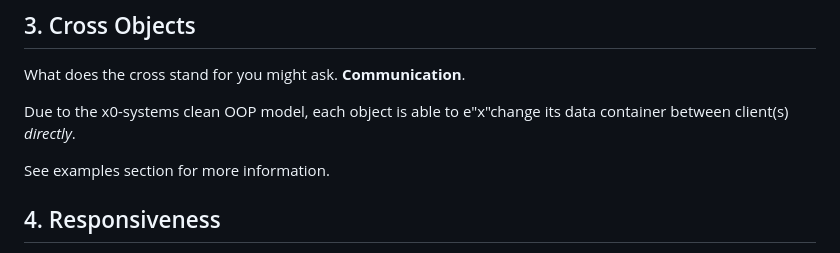
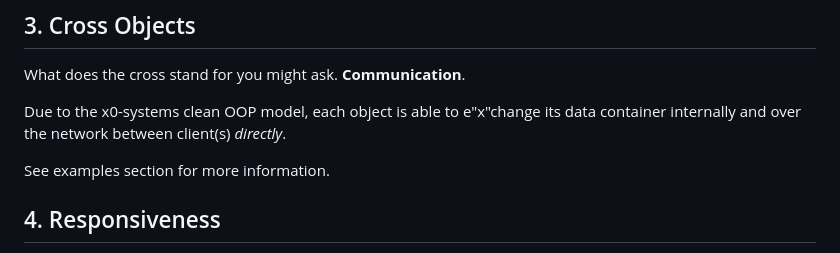
Before and after one commit to WEBcodeX1/x0, a Markdown page: README.md, the part around the change. GitHub-like rendering.

Commit message:
Update README.md
More precise

```diff
--- a/README.md
+++ b/README.md
@@ -20,7 +20,7 @@ though getting more and more close to *real* desktop-apps.
 What does the cross stand for you might ask. **Communication**.
 
 Due to the x0-systems clean OOP model, each object is able to e"x"change its data
-container between client(s) *directly*.
+container internally and over the network between client(s) *directly*.
 
 See examples section for more information.
 
```
